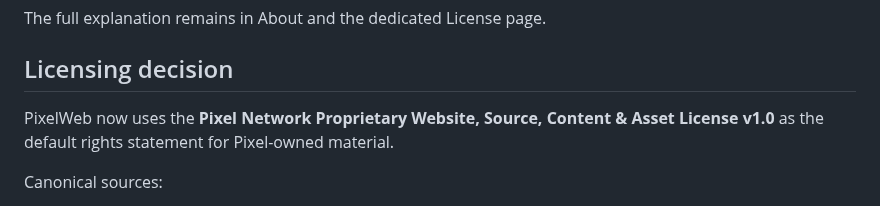
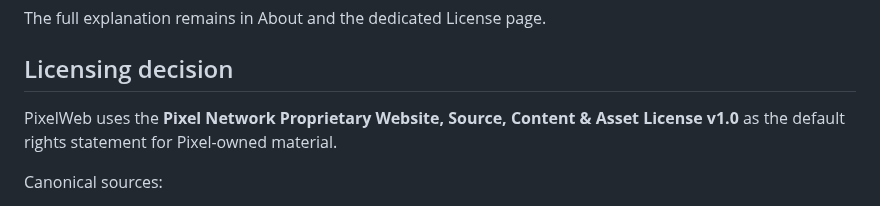
Before and after one commit to xKlezee/PixelWeb, a Markdown page: docs/HTML-VISUAL-AUDIT-2026-09.md, the part around the change. GitHub-like rendering.

```diff
--- a/docs/HTML-VISUAL-AUDIT-2026-09.md
+++ b/docs/HTML-VISUAL-AUDIT-2026-09.md
@@ -106,7 +106,7 @@ The full explanation remains in About and the dedicated License page.
 
 ## Licensing decision
 
-PixelWeb now uses the **Pixel Network Proprietary Website, Source, Content & Asset License v1.0** as the default rights statement for Pixel-owned material.
+PixelWeb uses the **Pixel Network Proprietary Website, Source, Content & Asset License v1.0** as the default rights statement for Pixel-owned material.
 
 Canonical sources:
 
```
